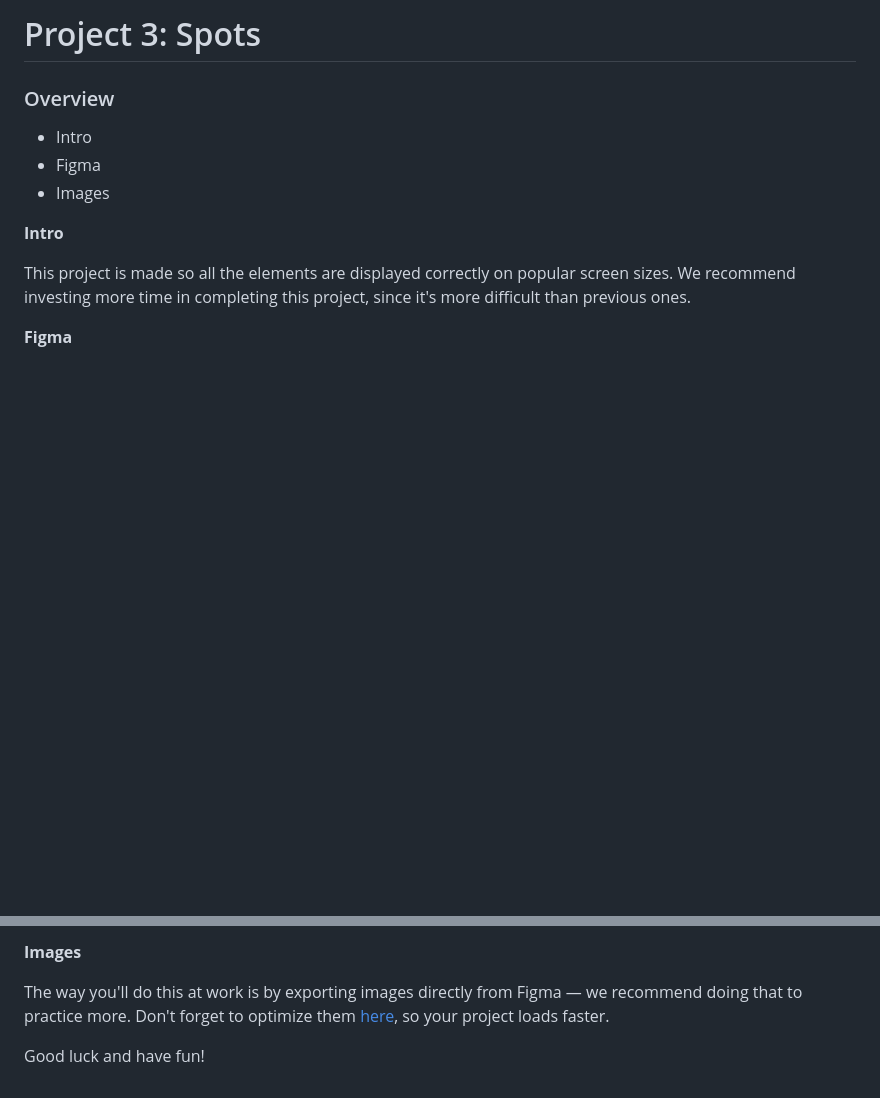
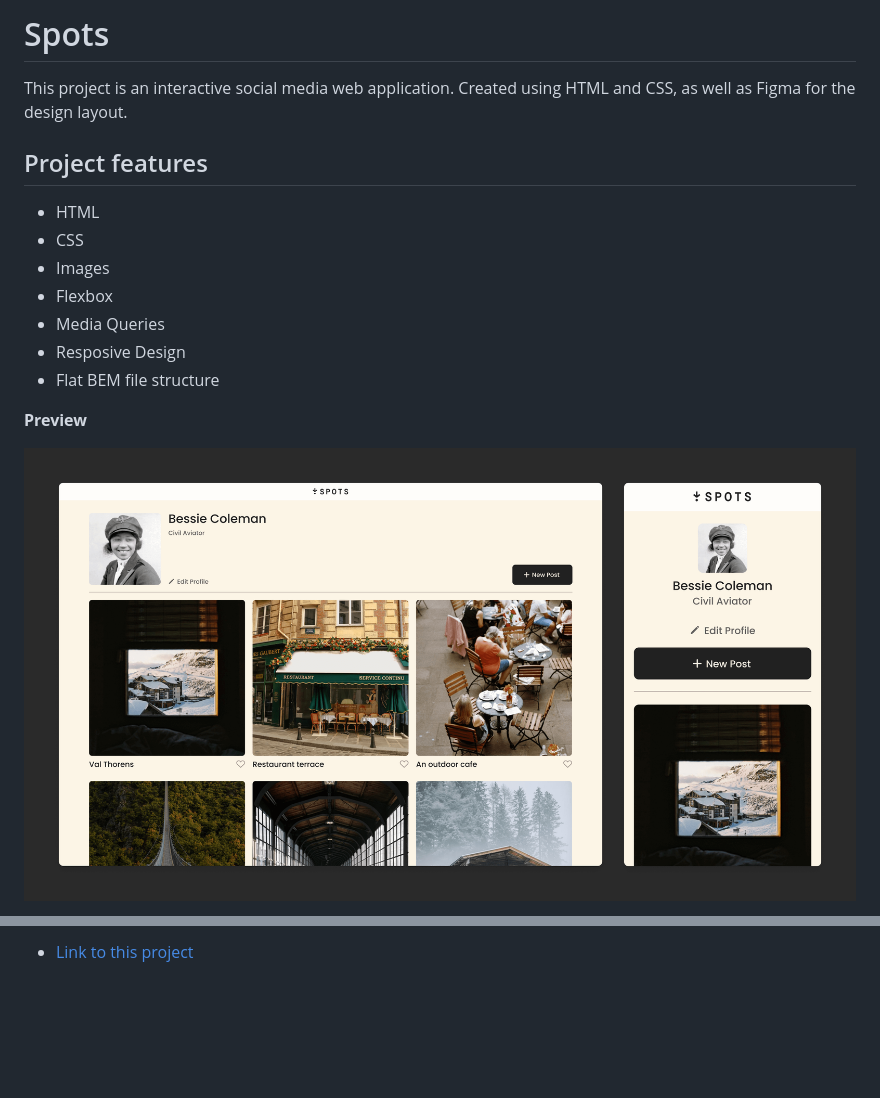
Before and after one commit to adriana-vargas3/se_project_spots, a Markdown page: README.md, 2 parts joined by grey strips. GitHub-like rendering; pictures changed too: images/demo/preview.png (added); blank space fills up the shorter version.

```diff
--- a/README.md
+++ b/README.md
@@ -1,14 +1,18 @@
-# Project 3: Spots
+# Spots
 
-### Overview
+This project is an interactive social media web application. Created using HTML and CSS, as well as Figma for the design layout.
 
-* Intro
-* Figma
-* Images
+## Project features
 
-**Intro**
+- HTML
+- CSS
+- Images
+- Flexbox
+- Media Queries
+- Resposive Design
+- Flat BEM file structure
 
-This project is made so all the elements are displayed correctly on popular screen sizes. We recommend investing more time in completing this project, since it's more difficult than previous ones.
+**Preview**
 
-**Figma**
+![alt text](./images/demo/preview.png)
 
@@ -16,6 +20,2 @@ This project is made so all the elements are displayed correctly on popular scre
 
-**Images**
-
-The way you'll do this at work is by exporting images directly from Figma — we recommend doing that to practice more. Don't forget to optimize them [here](https://tinypng.com/), so your project loads faster.
-
-Good luck and have fun!
+- [Link to this project](https://adriana-vargas3.github.io/se_project_spots/)
```
Also changed, not shown: other parts of README.md (+1 -1 lines), 1 other file.
